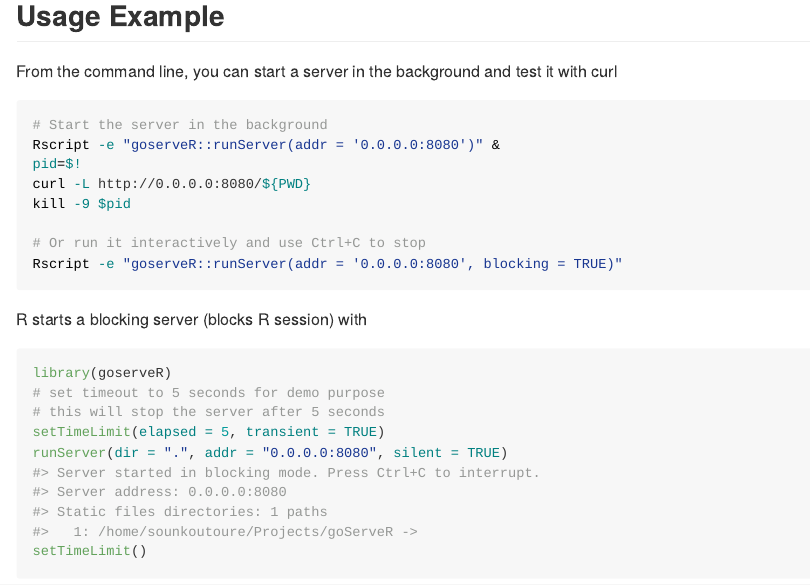
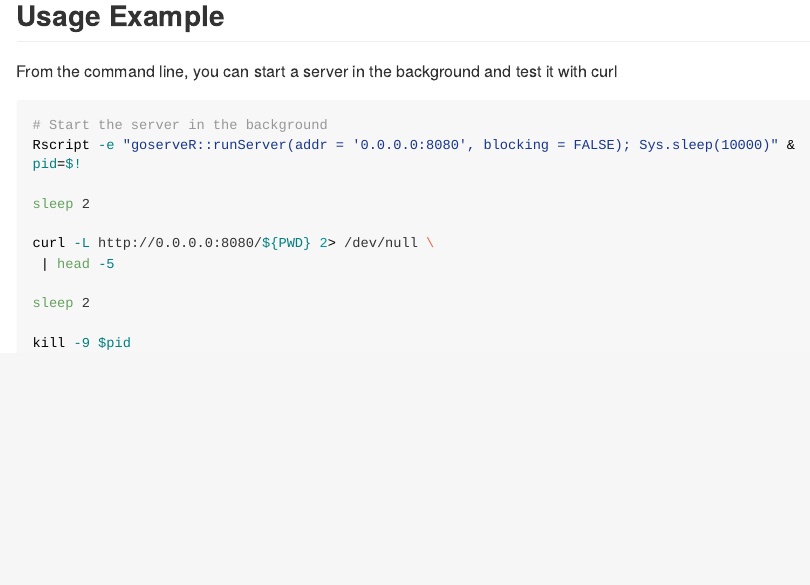
Before and after one commit to sounkou-bioinfo/goServeR, an R Markdown document (README.Rmd): the page in a window 1100 px wide, from 750 px down. The pictures show the output file README.md that the author committed with the source, drawn offline in the style of GitHub; long lines of code are wrapped; badge pictures from the web are left out.

Commit message:
render bash

````diff
--- a/README.Rmd
+++ b/README.Rmd
@@ -42,15 +42,19 @@ Rscript -e "install.packages('goserveR', repos = c('https://sounkou-bioinfo.r-un
 ## Usage Example
 
 From the command line, you can start a server in the background and test it with curl
-```bash
+```{bash}
 # Start the server in the background
-Rscript -e "goserveR::runServer(addr = '0.0.0.0:8080')" &
+Rscript -e "goserveR::runServer(addr = '0.0.0.0:8080', blocking = FALSE); Sys.sleep(10000)" &
 pid=$!
-curl -L http://0.0.0.0:8080/${PWD}
+
+sleep 2
+
+curl -L http://0.0.0.0:8080/${PWD} 2> /dev/null \
+ | head -5
+
+sleep 2
+
 kill -9 $pid
-
-# Or run it interactively and use Ctrl+C to stop
-Rscript -e "goserveR::runServer(addr = '0.0.0.0:8080', blocking = TRUE)"
 ```
 
 
````
Also changed, not shown: README.md.
